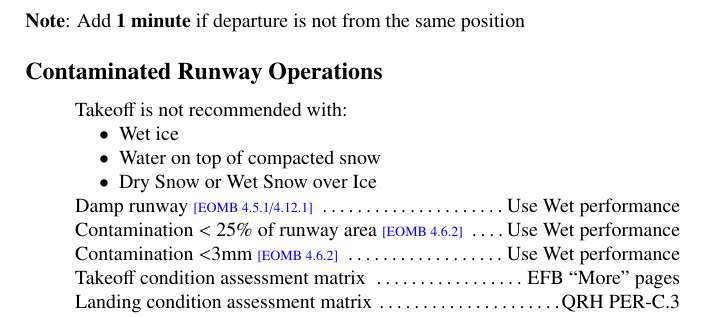
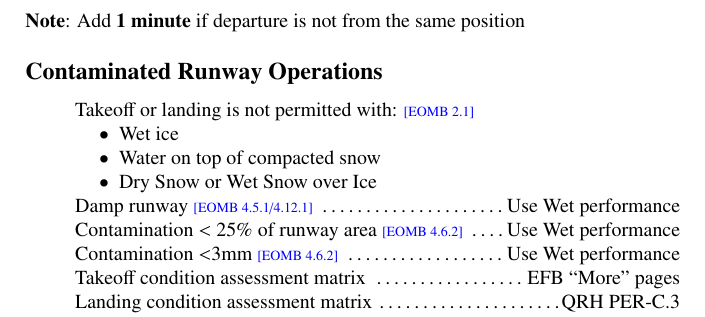
Before and after one commit to JonHurst/airbus-technical, a LaTeX document (numbers.tex): part of page 3 of 24, cut so that both start at the same text. Compiled offline with pdfLaTeX.

Commit message:
TO/Ldg with mixed conditions now not permitted, not just not recommended

```diff
--- a/numbers.tex
+++ b/numbers.tex
@@ -98,7 +98,7 @@ approach in some countries.
 
 %% ** Contaminated runway ops
 \mysec{Contaminated Runway Operations}{
-\item Takeoff is not recommended with:
+\item Takeoff or landing is not permitted with: \ref{EOMB 2.1}
   \begin{compactitem}
   \item Wet ice
   \item  Water on top of compacted snow
```
